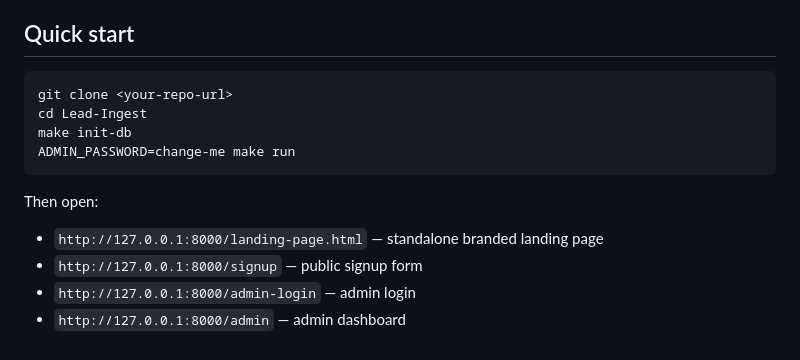
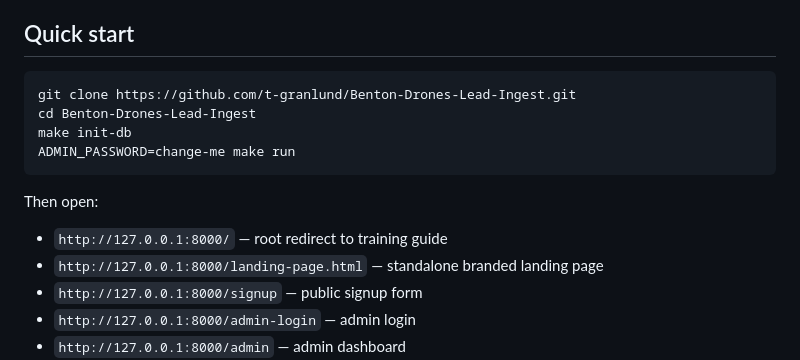
Before and after one commit to t-granlund/Benton-Drones-Lead-Ingest, a Markdown page: README.md, the part around the change. GitHub-like rendering.

Commit message:
Add hosting guide, root index redirect, and GitHub repo links

````diff
--- a/README.md
+++ b/README.md
@@ -21,14 +21,15 @@ Features:
 ## Quick start
 
 ```bash
-git clone <your-repo-url>
-cd Lead-Ingest
+git clone https://github.com/t-granlund/Benton-Drones-Lead-Ingest.git
+cd Benton-Drones-Lead-Ingest
 make init-db
 ADMIN_PASSWORD=change-me make run
 ```
 
 Then open:
 
+- `http://127.0.0.1:8000/` — root redirect to training guide
 - `http://127.0.0.1:8000/landing-page.html` — standalone branded landing page
 - `http://127.0.0.1:8000/signup` — public signup form
 - `http://127.0.0.1:8000/admin-login` — admin login
````
Also changed, not shown: docs/hosting-guide.md (added, +153 -0 lines).
